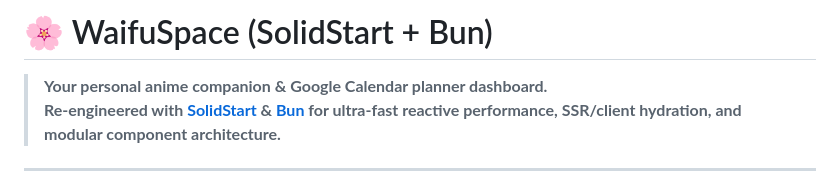
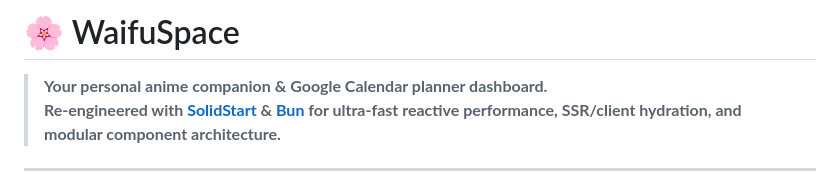
Before and after one commit to 9slop/waifu-space, a Markdown page: README.md, the part around the change. GitHub-like rendering.

Commit message:
Simplify project title in README
Removed framework details from the title for clarity.

```diff
--- a/README.md
+++ b/README.md
@@ -1,4 +1,4 @@
-# 🌸 WaifuSpace (SolidStart + Bun)
+# 🌸 WaifuSpace
 
 > **Your personal anime companion & Google Calendar planner dashboard.**
 > **Re-engineered with [SolidStart](https://start.solidjs.com/) & [Bun](https://bun.sh/) for ultra-fast reactive performance, SSR/client hydration, and modular component architecture.**
```
